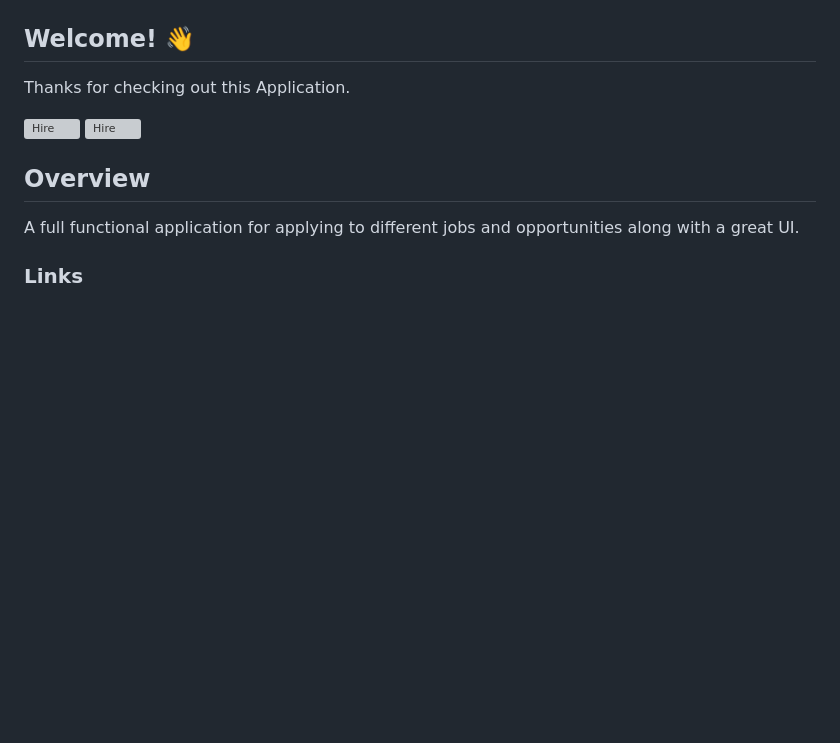
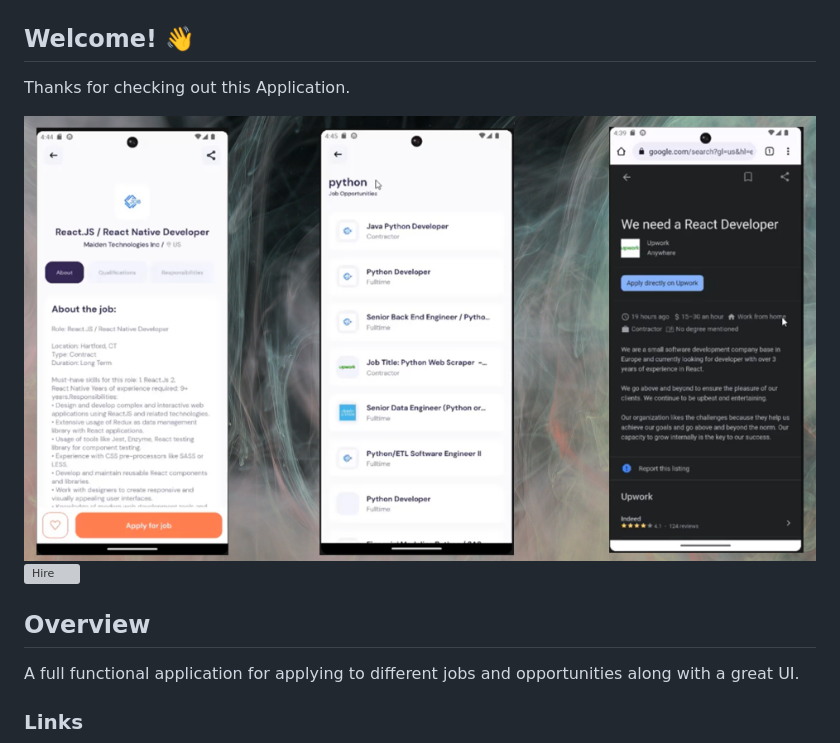
Before and after one commit to shaheen7a/Android--Hire-me, a Markdown page: README.md, the part around the change. GitHub-like rendering; pictures changed too: showcase/view01.png (added); blank space fills up the shorter version; grey boxes are pictures that could not be loaded.

```diff
--- a/README.md
+++ b/README.md
@@ -3,7 +3,7 @@
 
 Thanks for checking out this Application.
 
-![Hire](./showcase/view01.gif)
+![Hire](./showcase/view01.png)
 ![Hire](./showcase/view02.png)
 
 ## Overview
```
